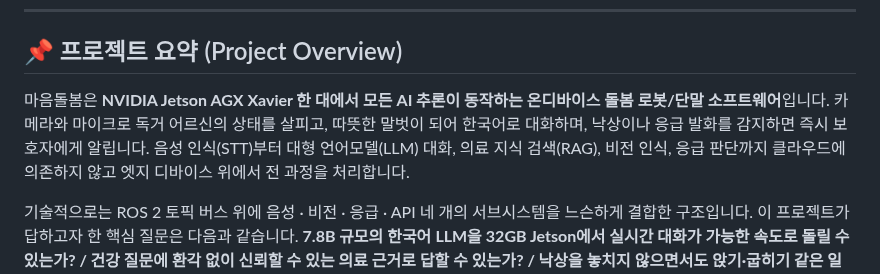
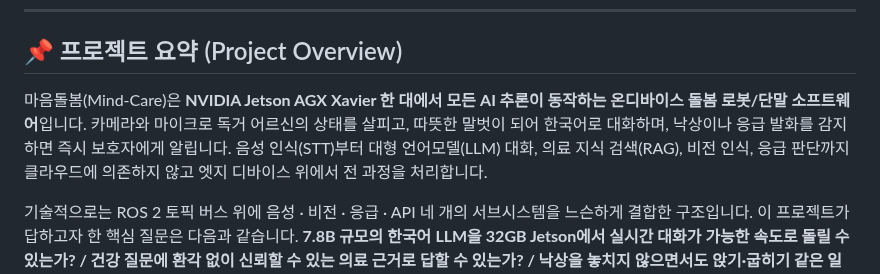
Before and after one commit to AD-Styles/MIND-CARE-Conversational-ChatBot, a Markdown page: README.md, the part around the change. Drawn GitHub-style.

```diff
--- a/README.md
+++ b/README.md
@@ -14,7 +14,7 @@
 
 ## 📌 프로젝트 요약 (Project Overview)
 
-마음돌봄은 **NVIDIA Jetson AGX Xavier 한 대에서 모든 AI 추론이 동작하는 온디바이스 돌봄 로봇/단말 소프트웨어**입니다. 카메라와 마이크로 독거 어르신의 상태를 살피고, 따뜻한 말벗이 되어 한국어로 대화하며, 낙상이나 응급 발화를 감지하면 즉시 보호자에게 알립니다. 음성 인식(STT)부터 대형 언어모델(LLM) 대화, 의료 지식 검색(RAG), 비전 인식, 응급 판단까지 클라우드에 의존하지 않고 엣지 디바이스 위에서 전 과정을 처리합니다.
+마음돌봄(Mind-Care)은 **NVIDIA Jetson AGX Xavier 한 대에서 모든 AI 추론이 동작하는 온디바이스 돌봄 로봇/단말 소프트웨어**입니다. 카메라와 마이크로 독거 어르신의 상태를 살피고, 따뜻한 말벗이 되어 한국어로 대화하며, 낙상이나 응급 발화를 감지하면 즉시 보호자에게 알립니다. 음성 인식(STT)부터 대형 언어모델(LLM) 대화, 의료 지식 검색(RAG), 비전 인식, 응급 판단까지 클라우드에 의존하지 않고 엣지 디바이스 위에서 전 과정을 처리합니다.
 
 기술적으로는 ROS 2 토픽 버스 위에 음성 · 비전 · 응급 · API 네 개의 서브시스템을 느슨하게 결합한 구조입니다. 이 프로젝트가 답하고자 한 핵심 질문은 다음과 같습니다. **7.8B 규모의 한국어 LLM을 32GB Jetson에서 실시간 대화가 가능한 속도로 돌릴 수 있는가? / 건강 질문에 환각 없이 신뢰할 수 있는 의료 근거로 답할 수 있는가? / 낙상을 놓치지 않으면서도 앉기·굽히기 같은 일상 동작을 오검출하지 않을 수 있는가? / 응급 상황을 오경보 없이 보호자에게 확실하게 전달할 수 있는가?** -> 이 네 가지의 과제들을 온디바이스 환경에서 코드로 검증하는 것이 목표였습니다.
 
```
